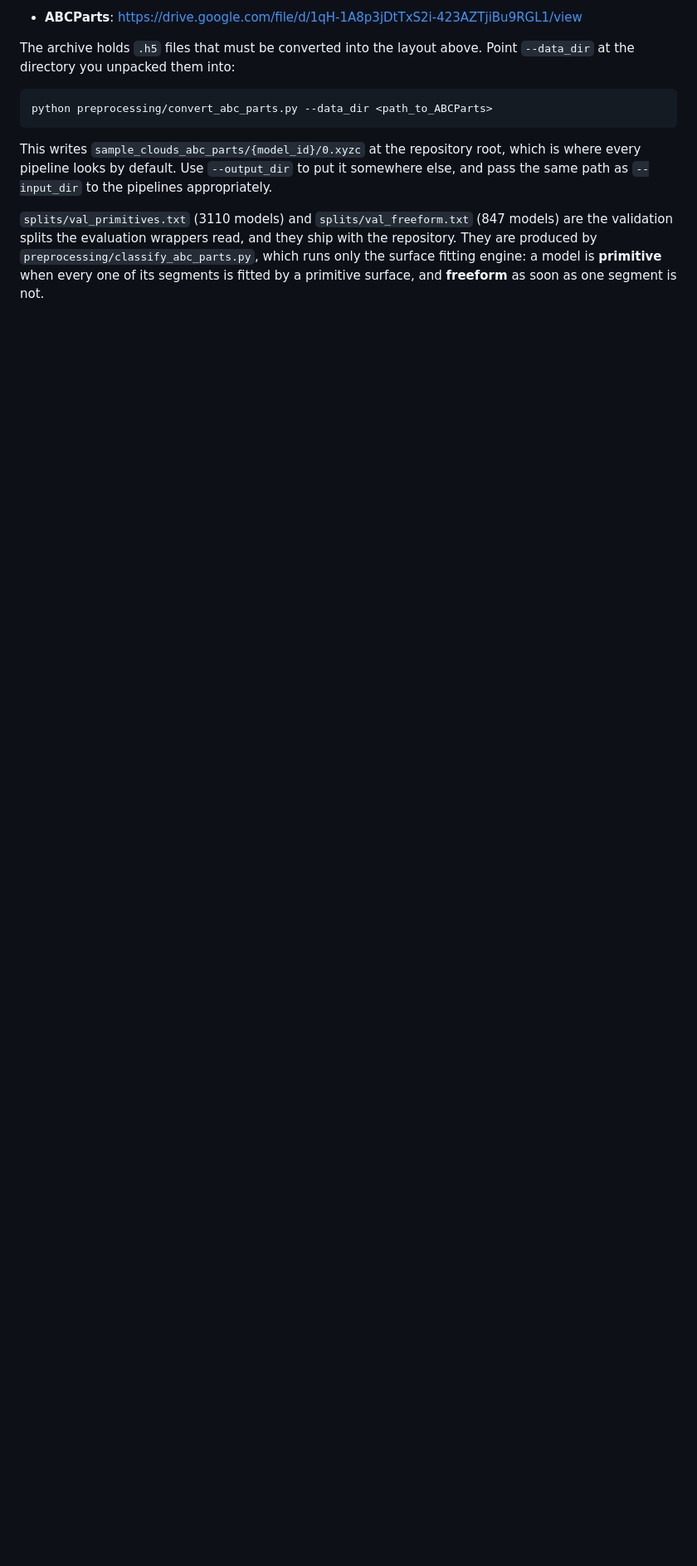
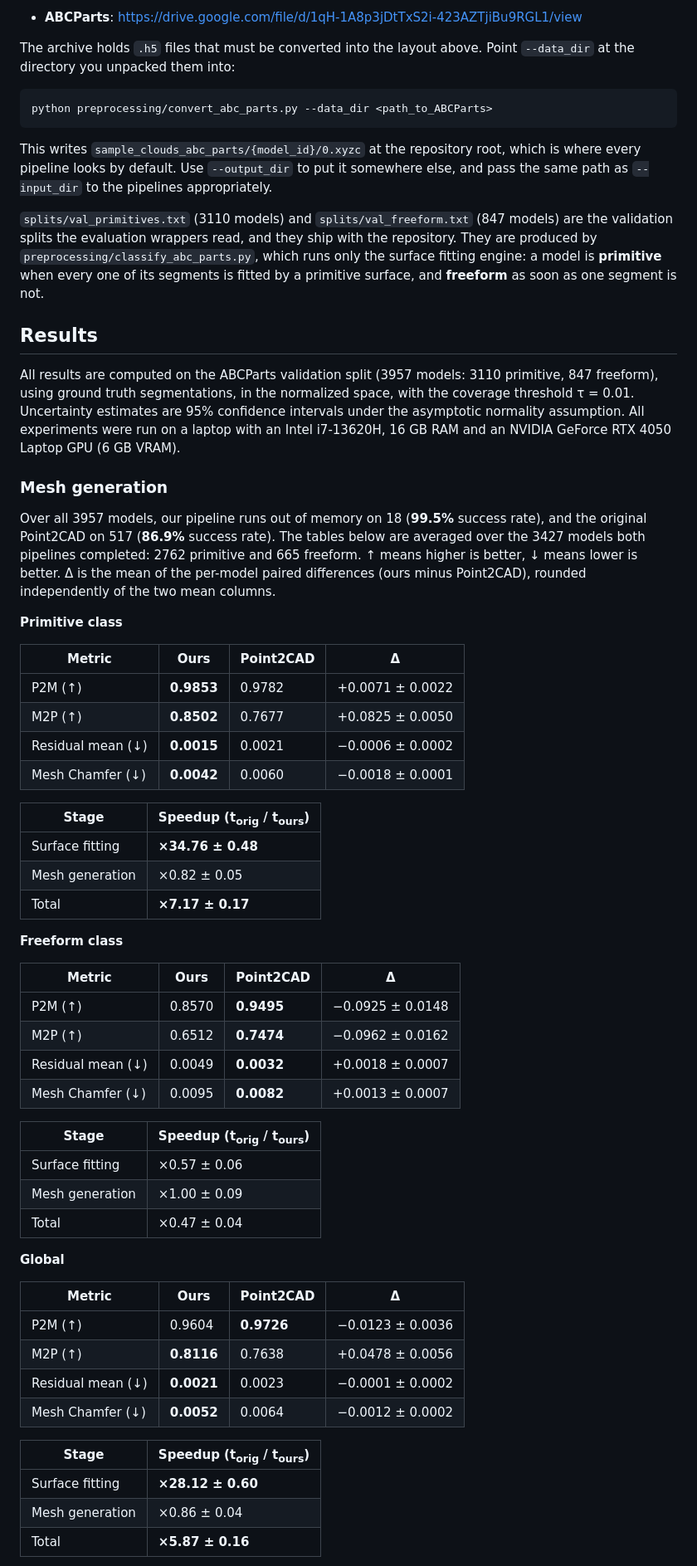
Before and after one commit to lukau2357/point2step, a Markdown page: README.md, the part around one of its changes. Shown at 83% size. GitHub-like rendering; blank space fills up the shorter version.

Commit message:
added results

```diff
--- a/README.md
+++ b/README.md
@@ -206,3 +210,56 @@ This writes `sample_clouds_abc_parts/{model_id}/0.xyzc` at the repository root,
 
 `splits/val_primitives.txt` (3110 models) and `splits/val_freeform.txt` (847 models) are the validation splits the evaluation wrappers read, and they ship with the repository. They are produced by `preprocessing/classify_abc_parts.py`, which runs only the surface fitting engine: a model is **primitive** when every one of its segments is fitted by a primitive surface, and **freeform** as soon as one segment is not.
 
+## Results
+
+All results are computed on the ABCParts validation split (3957 models: 3110 primitive, 847 freeform), using ground truth segmentations, in the normalized space, with the coverage threshold τ = 0.01. Uncertainty estimates are 95% confidence intervals under the asymptotic normality assumption. All experiments were run on a laptop with an Intel i7-13620H, 16 GB RAM and an NVIDIA GeForce RTX 4050 Laptop GPU (6 GB VRAM).
+
+### Mesh generation
+
+Over all 3957 models, our pipeline runs out of memory on 18 (**99.5%** success rate), and the original Point2CAD on 517 (**86.9%** success rate). The tables below are averaged over the 3427 models both pipelines completed: 2762 primitive and 665 freeform. ↑ means higher is better, ↓ means lower is better. Δ is the mean of the per-model paired differences (ours minus Point2CAD), rounded independently of the two mean columns.
+
+**Primitive class**
+
+| Metric | Ours | Point2CAD | Δ |
+| --- | --- | --- | --- |
+| P2M (↑) | **0.9853** | 0.9782 | +0.0071 ± 0.0022 |
+| M2P (↑) | **0.8502** | 0.7677 | +0.0825 ± 0.0050 |
+| Residual mean (↓) | **0.0015** | 0.0021 | −0.0006 ± 0.0002 |
+| Mesh Chamfer (↓) | **0.0042** | 0.0060 | −0.0018 ± 0.0001 |
+
+| Stage | Speedup (t<sub>orig</sub> / t<sub>ours</sub>) |
+| --- | --- |
+| Surface fitting | **×34.76 ± 0.48** |
+| Mesh generation | ×0.82 ± 0.05 |
+| Total | **×7.17 ± 0.17** |
+
+**Freeform class**
+
+| Metric | Ours | Point2CAD | Δ |
+| --- | --- | --- | --- |
+| P2M (↑) | 0.8570 | **0.9495** | −0.0925 ± 0.0148 |
+| M2P (↑) | 0.6512 | **0.7474** | −0.0962 ± 0.0162 |
+| Residual mean (↓) | 0.0049 | **0.0032** | +0.0018 ± 0.0007 |
+| Mesh Chamfer (↓) | 0.0095 | **0.0082** | +0.0013 ± 0.0007 |
+
+| Stage | Speedup (t<sub>orig</sub> / t<sub>ours</sub>) |
+| --- | --- |
+| Surface fitting | ×0.57 ± 0.06 |
+| Mesh generation | ×1.00 ± 0.09 |
+| Total | ×0.47 ± 0.04 |
+
+**Global**
+
+| Metric | Ours | Point2CAD | Δ |
+| --- | --- | --- | --- |
+| P2M (↑) | 0.9604 | **0.9726** | −0.0123 ± 0.0036 |
+| M2P (↑) | **0.8116** | 0.7638 | +0.0478 ± 0.0056 |
+| Residual mean (↓) | **0.0021** | 0.0023 | −0.0001 ± 0.0002 |
+| Mesh Chamfer (↓) | **0.0052** | 0.0064 | −0.0012 ± 0.0002 |
+
+| Stage | Speedup (t<sub>orig</sub> / t<sub>ours</sub>) |
+| --- | --- |
+| Surface fitting | **×28.12 ± 0.60** |
+| Mesh generation | ×0.86 ± 0.04 |
+| Total | **×5.87 ± 0.16** |
+
```
Also changed, not shown: other parts of README.md (+35 -0 lines), docs/figures/chamfer_boxplot.png (added), docs/figures/coverage_boxplot.png (added).
